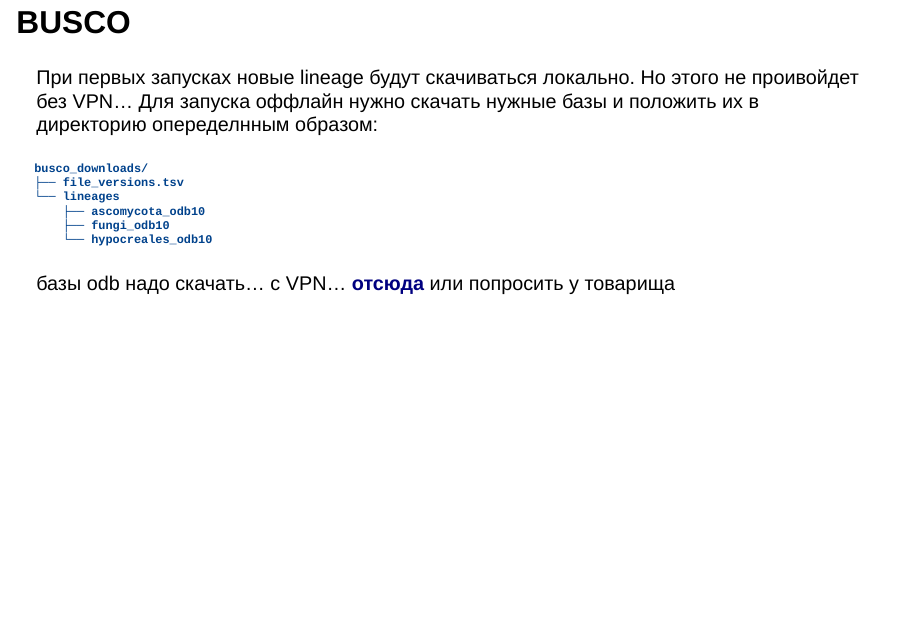
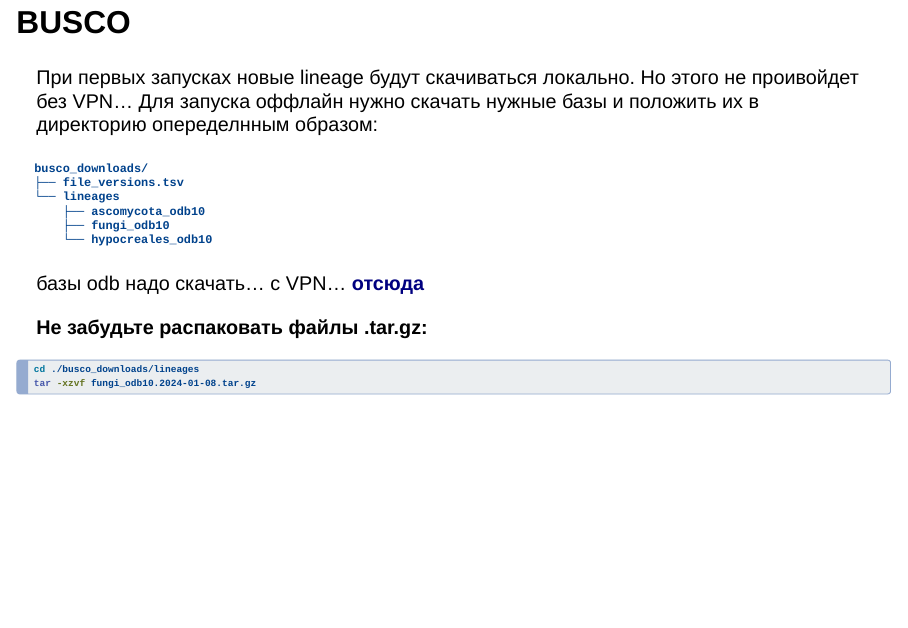
Before and after one commit to shitohana/POLYTECH_BIOINF_y4, a Quarto document (practices/gene_prediction.qmd): page 24 of 33. Rendered offline with R 4.5, knitr and Pandoc in place of Quarto, with nearby package versions; drawn as Slidy slides in place of the format the file asks for.

Commit message:
gene pred

````diff
--- a/practices/gene_prediction.qmd
+++ b/practices/gene_prediction.qmd
@@ -270,7 +270,14 @@
     └── hypocreales_odb10
 ```
 
-базы odb надо скачать... с VPN... [**отсюда**](https://busco-data.ezlab.org/v5/data/) или попросить у товарища
+базы odb надо скачать... с VPN... [**отсюда**](https://busco-data.ezlab.org/v5/data/)
+
+**Не забудьте распаковать файлы .tar.gz:**
+
+``` bash
+cd ./busco_downloads/lineages
+tar -xzvf fungi_odb10.2024-01-08.tar.gz
+```
 
 ## BUSCO {auto-animate="true"}
 
````
Also changed, not shown: docs/search.json, 1 other file.
